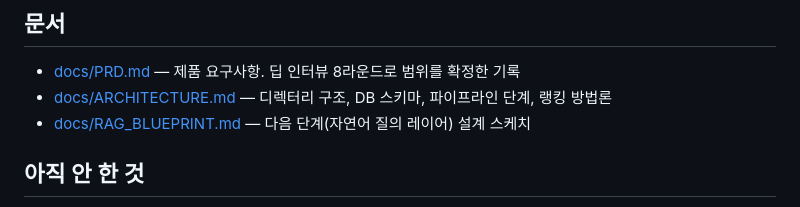
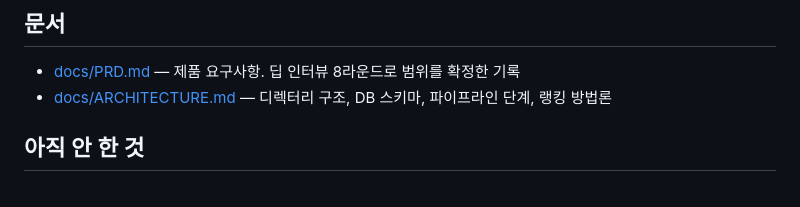
Before and after one commit to daewook1004/tech-radar, a Markdown page: README.md, the part around the change. Drawn GitHub-style.

Commit message:
Remove the README link to the deleted RAG blueprint
The previous commit dropped docs/RAG_BLUEPRINT.md but the README edit was
never staged — git add aborted on the already-deleted path and took the
README along with it, leaving a dangling link in the pushed tree.

Co-Authored-By: Claude Opus 5 <noreply@anthropic.com>

```diff
--- a/README.md
+++ b/README.md
@@ -92,7 +92,6 @@ Python 3.11 · FastAPI · SQLAlchemy 2.0 + psycopg3 · PostgreSQL · Alembic ·
 
 - [docs/PRD.md](docs/PRD.md) — 제품 요구사항. 딥 인터뷰 8라운드로 범위를 확정한 기록
 - [docs/ARCHITECTURE.md](docs/ARCHITECTURE.md) — 디렉터리 구조, DB 스키마, 파이프라인 단계, 랭킹 방법론
-- [docs/RAG_BLUEPRINT.md](docs/RAG_BLUEPRINT.md) — 다음 단계(자연어 질의 레이어) 설계 스케치
 
 ## 아직 안 한 것
 
```
